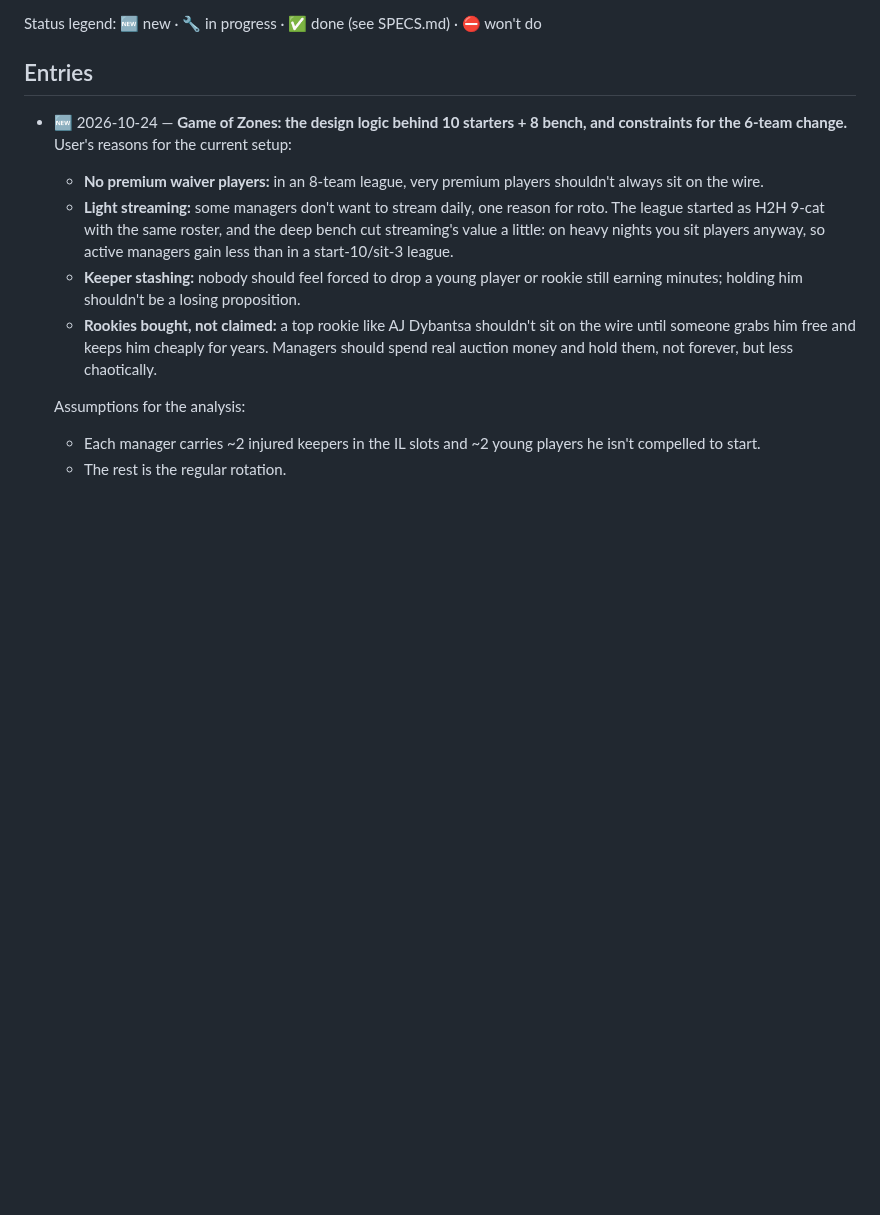
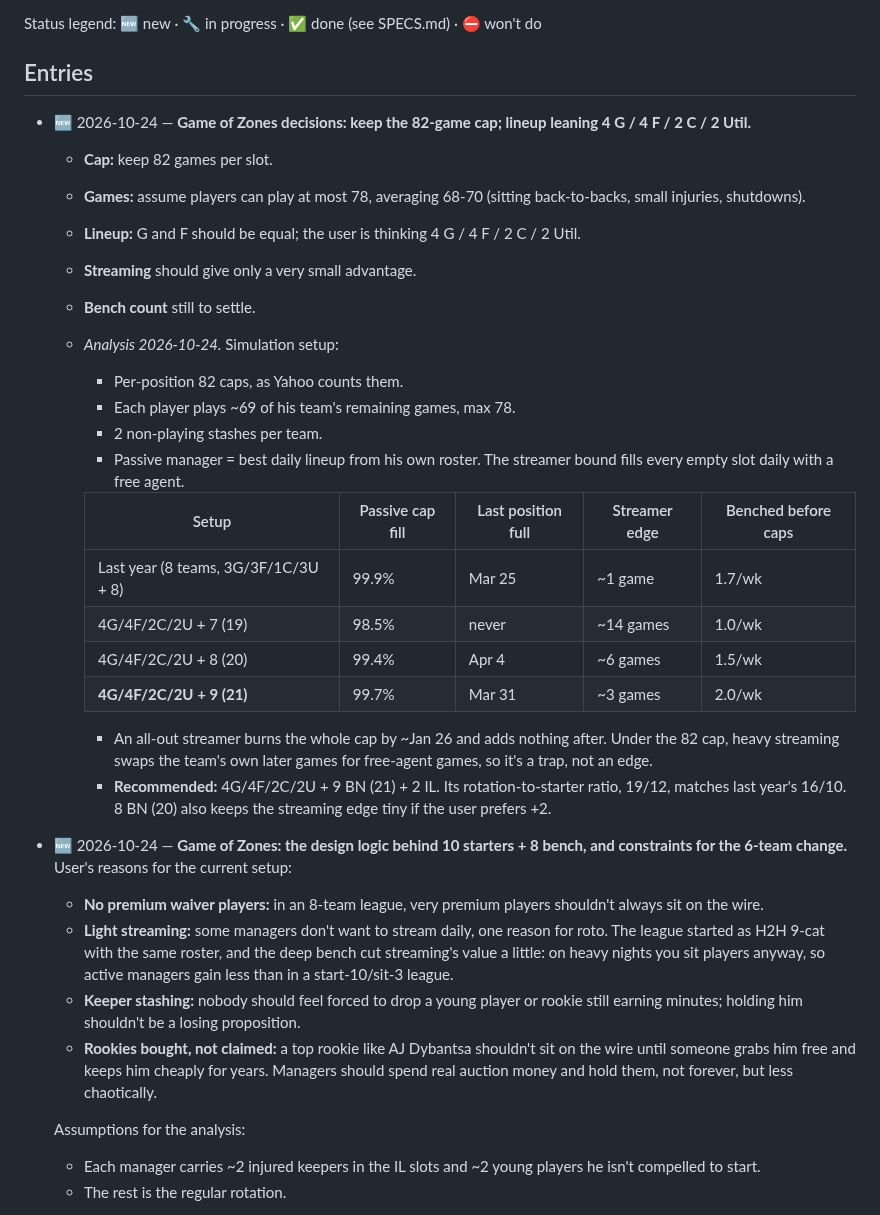
Before and after one commit to hkeseyan/aeo-draft-lab, a Markdown page: FEEDBACK.md, the part around the change. Rendered like a GitHub page; blank space fills up the shorter version.

Commit message:
FEEDBACK: Game of Zones cap/lineup decisions and bench simulation (#75)
Claude-Session: https://claude.ai/code/session_0171K4WmbE1cGqhXYQ4HC6PL

Co-authored-by: Claude <noreply@anthropic.com>

```diff
--- a/FEEDBACK.md
+++ b/FEEDBACK.md
@@ -17,6 +17,28 @@ history) and fold the resulting behavior into `SPECS.md`.
 Status legend: 🆕 new · 🔧 in progress · ✅ done (see SPECS.md) · ⛔ won't do
 
 ## Entries
+
+- 🆕 2026-10-24 — **Game of Zones decisions: keep the 82-game cap; lineup leaning 4 G / 4 F / 2 C / 2 Util.**
+  - **Cap:** keep 82 games per slot.
+  - **Games:** assume players can play at most 78, averaging 68-70 (sitting back-to-backs, small injuries, shutdowns).
+  - **Lineup:** G and F should be equal; the user is thinking 4 G / 4 F / 2 C / 2 Util.
+  - **Streaming** should give only a very small advantage.
+  - **Bench count** still to settle.
+  - *Analysis 2026-10-24.* Simulation setup:
+    - Per-position 82 caps, as Yahoo counts them.
+    - Each player plays ~69 of his team's remaining games, max 78.
+    - 2 non-playing stashes per team.
+    - Passive manager = best daily lineup from his own roster. The streamer bound fills every empty slot daily with a free agent.
+
+    | Setup | Passive cap fill | Last position full | Streamer edge | Benched before caps |
+    |---|---|---|---|---|
+    | Last year (8 teams, 3G/3F/1C/3U + 8) | 99.9% | Mar 25 | ~1 game | 1.7/wk |
+    | 4G/4F/2C/2U + 7 (19) | 98.5% | never | ~14 games | 1.0/wk |
+    | 4G/4F/2C/2U + 8 (20) | 99.4% | Apr 4 | ~6 games | 1.5/wk |
+    | **4G/4F/2C/2U + 9 (21)** | 99.7% | Mar 31 | ~3 games | 2.0/wk |
+
+    - An all-out streamer burns the whole cap by ~Jan 26 and adds nothing after. Under the 82 cap, heavy streaming swaps the team's own later games for free-agent games, so it's a trap, not an edge.
+    - **Recommended:** 4G/4F/2C/2U + 9 BN (21) + 2 IL. Its rotation-to-starter ratio, 19/12, matches last year's 16/10. 8 BN (20) also keeps the streaming edge tiny if the user prefers +2.
 
 - 🆕 2026-10-24 — **Game of Zones: the design logic behind 10 starters + 8 bench, and constraints for the 6-team change.** User's reasons for the current setup:
   - **No premium waiver players:** in an 8-team league, very premium players shouldn't always sit on the wire.
```
